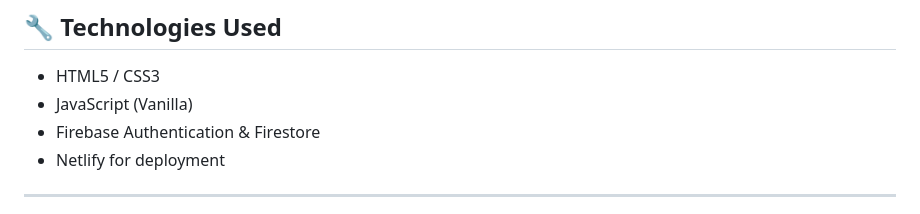
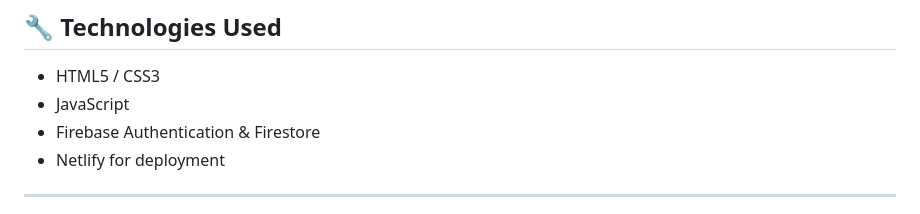
Before and after one commit to ASRafi41/CipherPuzzle, a Markdown page: README.md, the part around the change. Drawn GitHub-style.

```diff
--- a/README.md
+++ b/README.md
@@ -43,7 +43,7 @@
 ## 🔧 Technologies Used
 
 - HTML5 / CSS3
-- JavaScript (Vanilla)
+- JavaScript
 - Firebase Authentication & Firestore
 - Netlify for deployment
 
```
